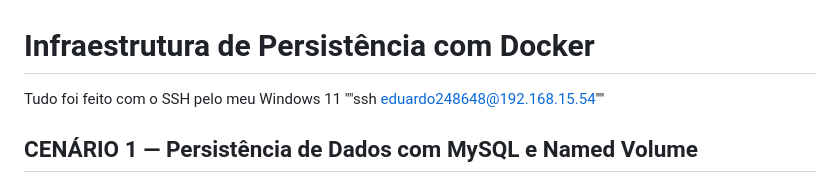
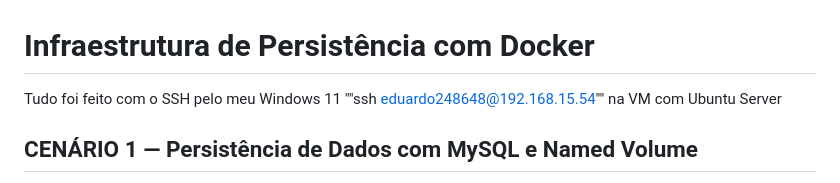
Before and after one commit to eduardsaid/infra-persistencia-docker, a Markdown page: README.md, the part around the change. Drawn GitHub-style.

Commit message:
Update README to specify SSH usage context
Clarified SSH usage in Windows 11 for Ubuntu Server VM.

```diff
--- a/README.md
+++ b/README.md
@@ -1,6 +1,6 @@
 # Infraestrutura de Persistência com Docker
 
-Tudo foi feito com o SSH pelo meu Windows 11 ""ssh eduardo248648@192.168.15.54""
+Tudo foi feito com o SSH pelo meu Windows 11 ""ssh eduardo248648@192.168.15.54"" na VM com Ubuntu Server
 
 ## CENÁRIO 1 — Persistência de Dados com MySQL e Named Volume
 
```
